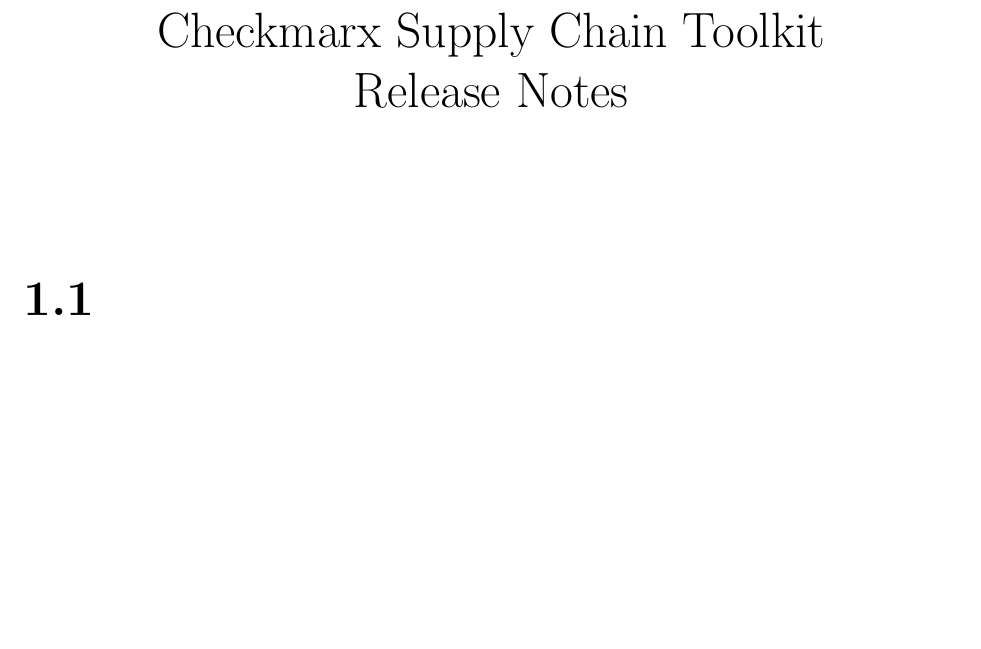
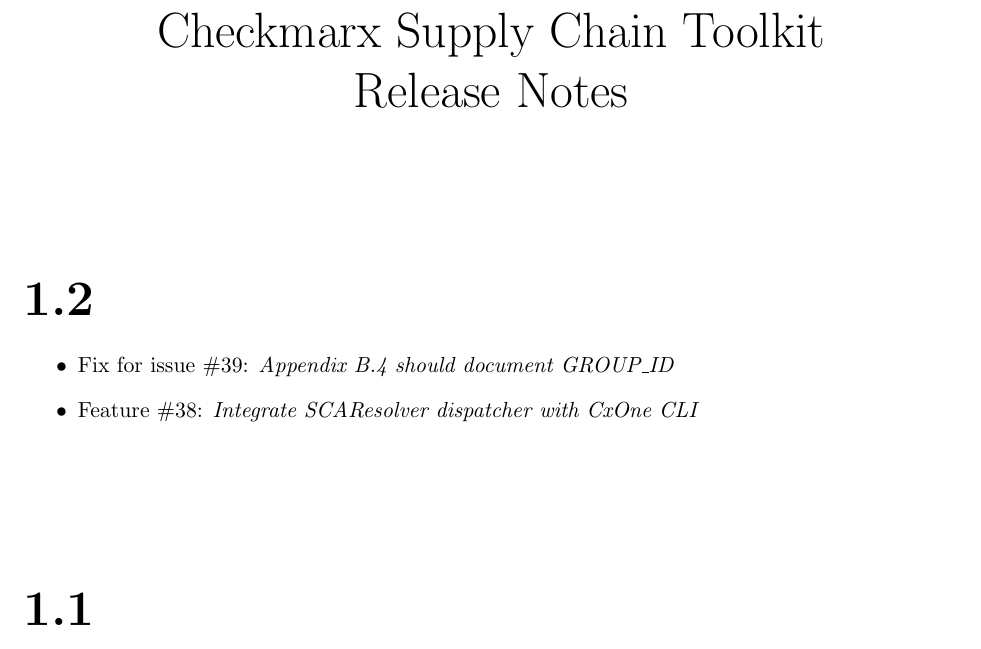
Before and after one commit to checkmarx-ts/cx-supply-chain-toolkit, a LaTeX book (release_notes/release_notes.tex, which reads docs/_release_notes_content.tex): part of the page, cut so that both start at the same text, the shorter picture padded with empty space. Compiled offline with pdfLaTeX.

Commit message:
release notes update

```diff
--- a/docs/_release_notes_content.tex
+++ b/docs/_release_notes_content.tex
@@ -1,3 +1,10 @@
+
+\section{1.2}
+
+\begin{itemize}
+    \item Fix for issue \#39: \textit{Appendix B.4 should document GROUP\textunderscore ID}
+    \item Feature \#38: \textit{Integrate SCAResolver dispatcher with CxOne CLI}
+\end{itemize}
 
 \section{1.1}
 
```
